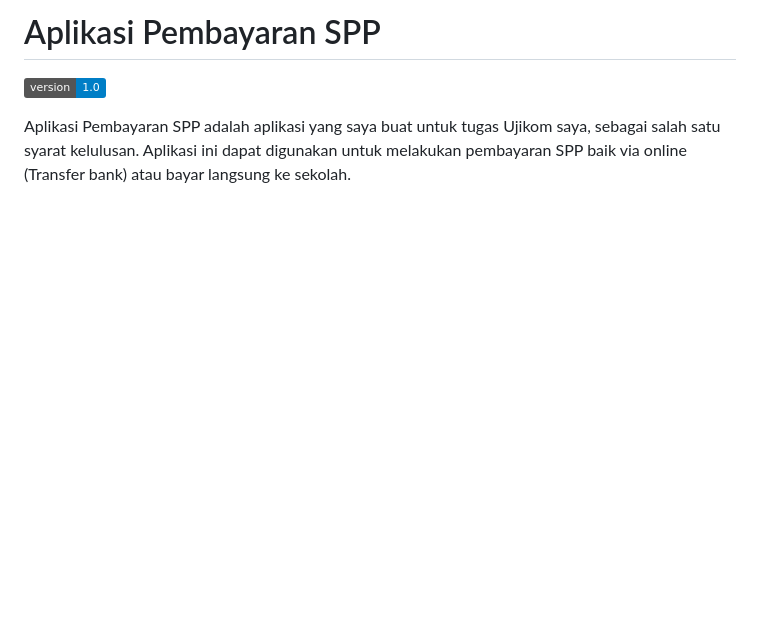
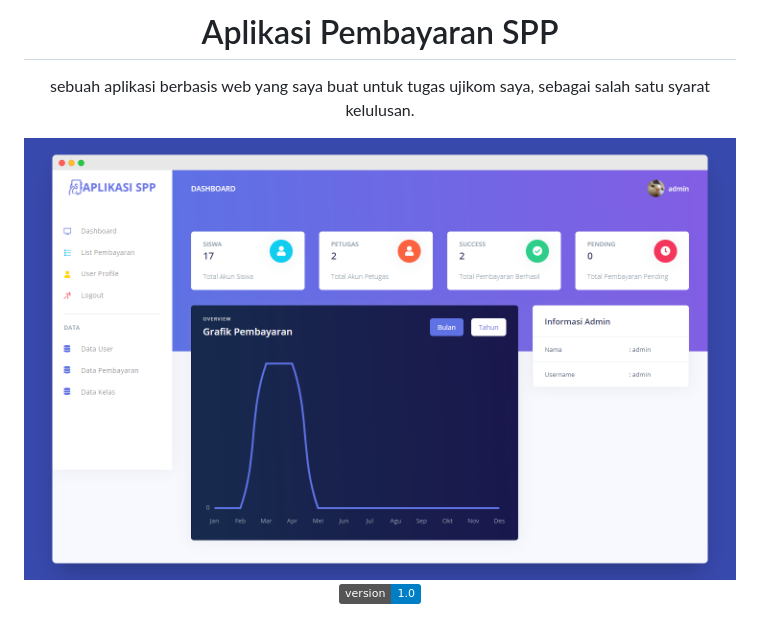
Before and after one commit to RSurya99/sistem-pembayaran-spp-django, a Markdown page: README.md, the part around the change. GitHub-like rendering; pictures changed too: staticfiles/interface.png (added); badges without logos; blank space fills up the shorter version.

Commit message:
add staticfiles

```diff
--- a/README.md
+++ b/README.md
@@ -1,4 +1,9 @@
-# Aplikasi Pembayaran SPP
- ![version](https://img.shields.io/badge/version-1.0-blue.svg)
+<h1 align="center">Aplikasi Pembayaran SPP </h1>
+<p align="center">sebuah aplikasi berbasis web yang saya buat untuk tugas ujikom saya, sebagai salah satu syarat kelulusan.</p>
 
-Aplikasi Pembayaran SPP adalah aplikasi yang saya buat untuk tugas Ujikom saya, sebagai salah satu syarat kelulusan. Aplikasi ini dapat digunakan untuk melakukan pembayaran SPP baik via online (Transfer bank) atau bayar langsung ke sekolah.
+<center>
+
+![Tampilan antarmuka Aplikasi](/staticfiles/interface.png)
+![version](https://img.shields.io/badge/version-1.0-blue.svg)
+
+</center>
```
Also changed, not shown: 2 other files.
